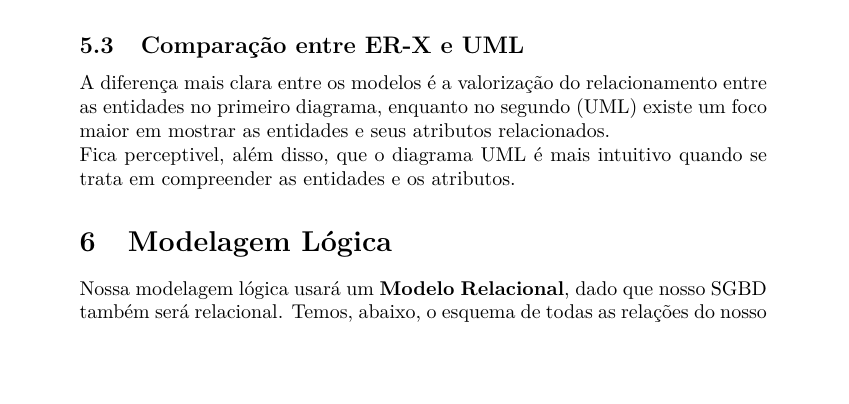
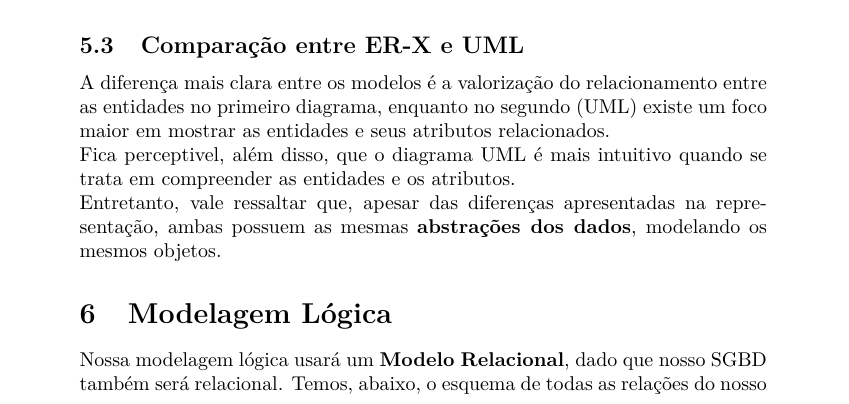
Before and after one commit to victorsenam/mac0350, a LaTeX document (fase2/requisitos.tex): part of page 7 of 9 before the commit and part of page 7 of 10 after it, cut so that both start at the same text, the shorter picture padded with empty space. Compiled offline with pdfLaTeX.

Commit message:
adicionando uma frase pro professor curtir

```diff
--- a/fase2/requisitos.tex
+++ b/fase2/requisitos.tex
@@ -118,7 +118,8 @@ c\documentclass{article}
 
 	\subsection{Comparação entre ER-X e UML}
 	A diferença mais clara entre os modelos é a valorização do relacionamento entre as entidades no primeiro diagrama, enquanto no segundo (UML) existe um foco maior em mostrar as entidades e seus atributos relacionados.\\
-	Fica perceptivel, além disso, que o diagrama UML é mais intuitivo quando se trata em compreender as entidades e os atributos.
+	Fica perceptivel, além disso, que o diagrama UML é mais intuitivo quando se trata em compreender as entidades e os atributos. \\
+	Entretanto, vale ressaltar que, apesar das diferenças apresentadas na representação, ambas possuem as mesmas \textbf{abstrações dos dados}, modelando os mesmos objetos.
 
 \section{Modelagem Lógica}
 	Nossa modelagem lógica usará um \textbf{Modelo Relacional}, dado que nosso SGBD também será relacional. Temos, abaixo, o esquema de todas as relações do nosso sistema:\\
```
